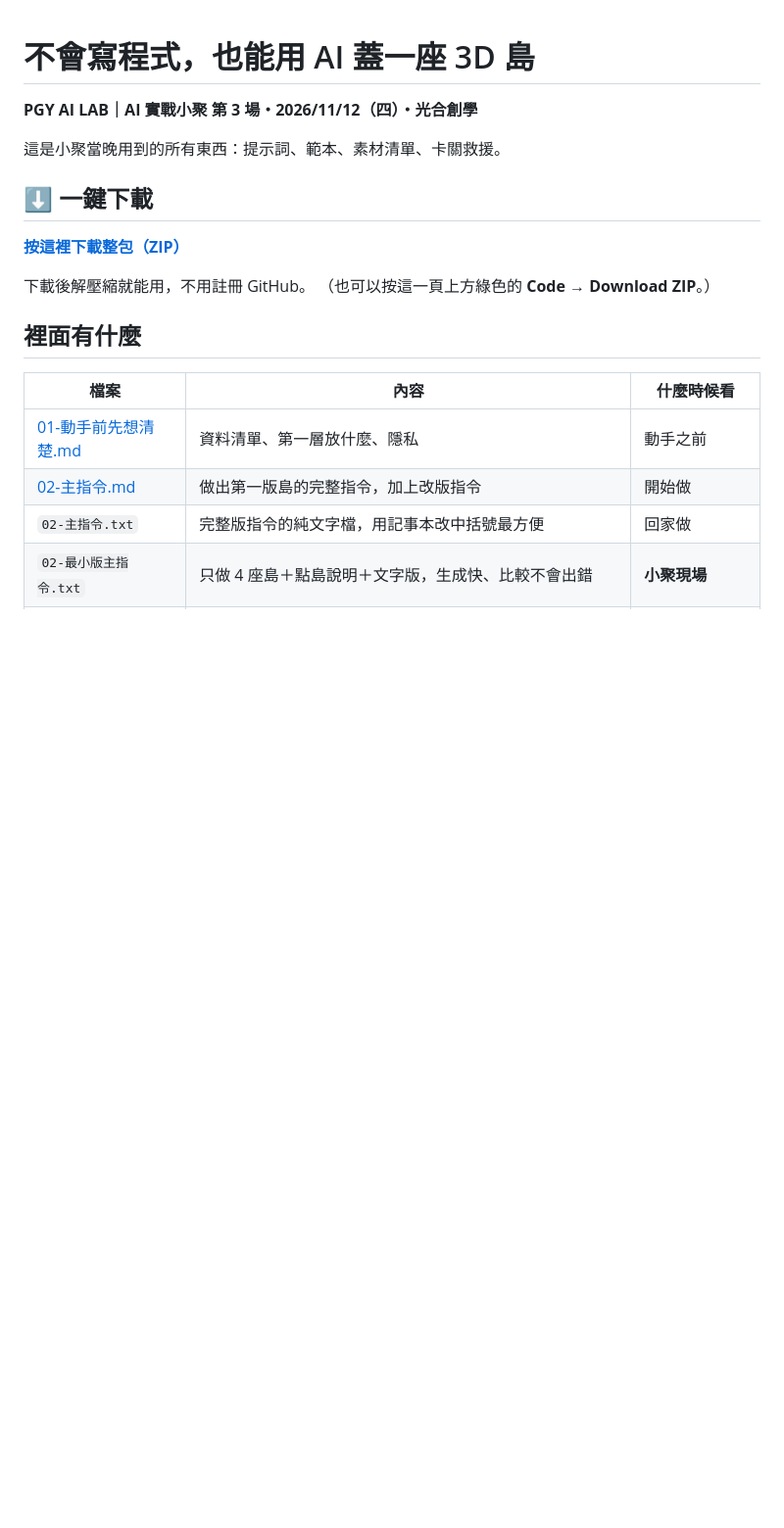
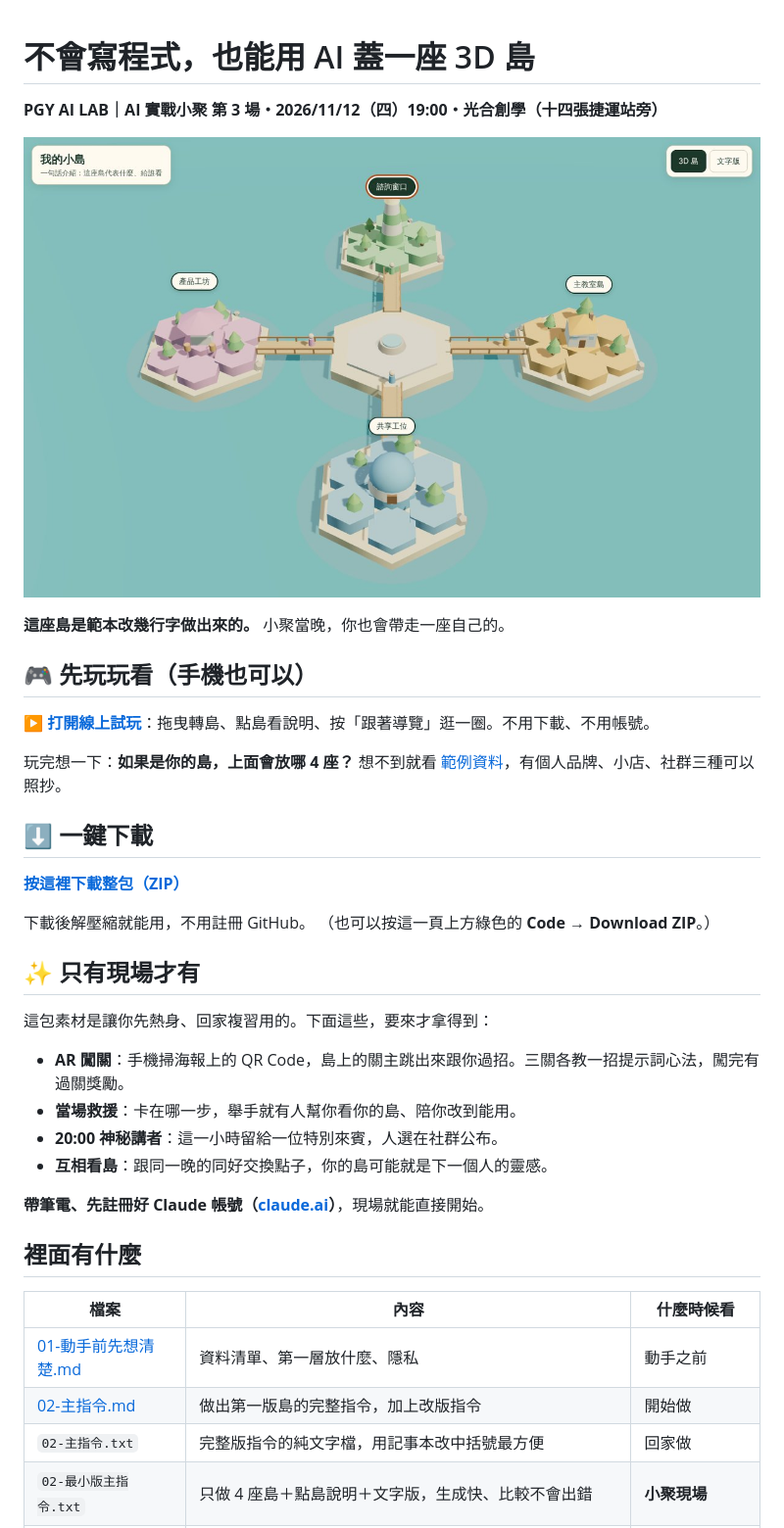
Before and after one commit to kkstudio1984-design/ai-xiaoju-1112, a Markdown page: README.md, the part around one of its changes. Shown at 98% size. GitHub-like rendering; pictures changed too: assets/preview.jpg (added); blank space fills up the shorter version.

Commit message:
更吸引人：成果圖、線上試玩入口、三份範例資料、只有現場才有、作品牆；MVP 原句改為現場闖關獎勵
Co-Authored-By: Claude Opus 5.5 <noreply@anthropic.com>
Claude-Session: https://claude.ai/code/session_014YgatbU5mzAn51EBKpoQ3J

```diff
--- a/README.md
+++ b/README.md
@@ -1,8 +1,16 @@
 # 不會寫程式，也能用 AI 蓋一座 3D 島
 
-**PGY AI LAB｜AI 實戰小聚 第 3 場・2026/11/12（四）・光合創學**
+**PGY AI LAB｜AI 實戰小聚 第 3 場・2026/11/12（四）19:00・光合創學（十四張捷運站旁）**
 
-這是小聚當晚用到的所有東西：提示詞、範本、素材清單、卡關救援。
+![改幾行字做出來的 3D 小島](assets/preview.jpg)
+
+**這座島是範本改幾行字做出來的。** 小聚當晚，你也會帶走一座自己的。
+
+## 🎮 先玩玩看（手機也可以）
+
+**[▶ 打開線上試玩](https://kkstudio1984-design.github.io/ai-xiaoju-1112/)**：拖曳轉島、點島看說明、按「跟著導覽」逛一圈。不用下載、不用帳號。
+
+玩完想一下：**如果是你的島，上面會放哪 4 座？** 想不到就看 [範例資料](範本/範例資料.md)，有個人品牌、小店、社群三種可以照抄。
 
 ## ⬇️ 一鍵下載
 
@@ -10,6 +18,17 @@
 
 下載後解壓縮就能用，不用註冊 GitHub。
 （也可以按這一頁上方綠色的 **Code** → **Download ZIP**。）
+
+## ✨ 只有現場才有
+
+這包素材是讓你先熱身、回家複習用的。下面這些，要來才拿得到：
+
+- **AR 闖關**：手機掃海報上的 QR Code，島上的關主跳出來跟你過招。三關各教一招提示詞心法，闖完有過關獎勵。
+- **當場救援**：卡在哪一步，舉手就有人幫你看你的島、陪你改到能用。
+- **20:00 神秘講者**：這一小時留給一位特別來賓，人選在社群公布。
+- **互相看島**：跟同一晚的同好交換點子，你的島可能就是下一個人的靈感。
+
+**帶筆電、先註冊好 Claude 帳號（[claude.ai](https://claude.ai)）**，現場就能直接開始。
 
 ## 裡面有什麼
 
```
Also changed, not shown: other parts of README.md (+3 -1 lines), 04-卡關救援.md (+8 -9 lines), 06-現場作品牆.md (added, +29 -0 lines), 範本/範例資料.md (added, +73 -0 lines), assets/preview-phone.jpg (added), 2 other files.
